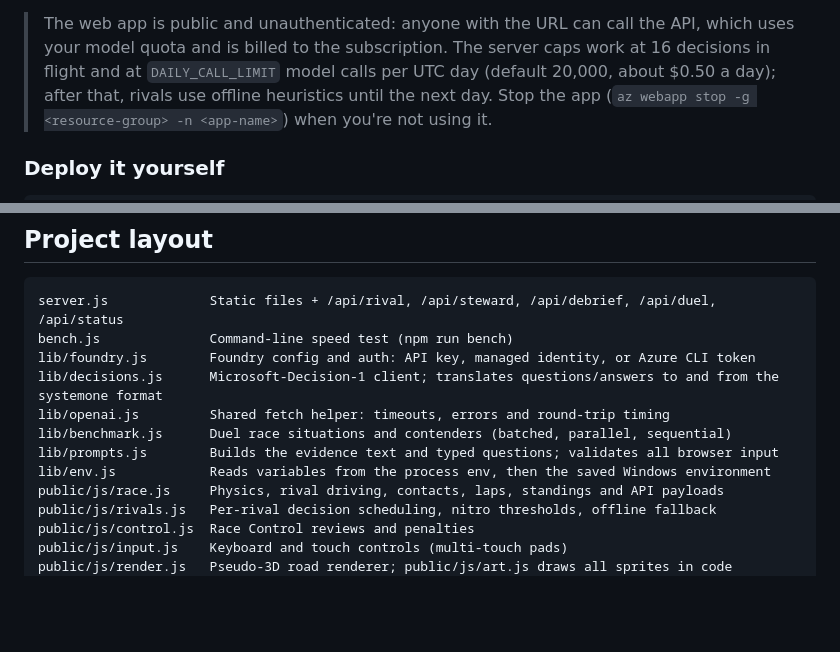
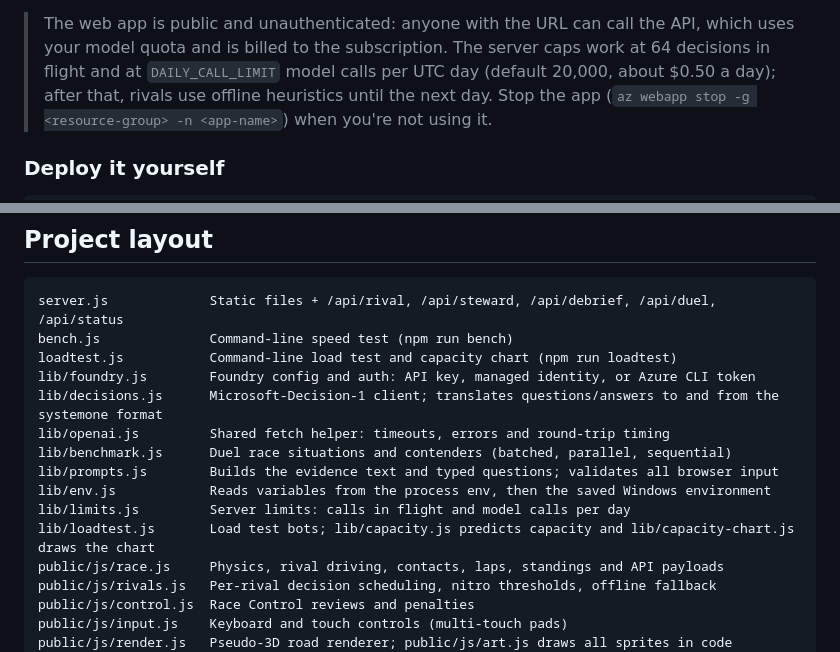
Before and after one commit to roryp/racing, a Markdown page: README.md, 2 parts joined by grey strips. GitHub-like rendering; blank space fills up the shorter version.

````diff
--- a/README.md
+++ b/README.md
@@ -39,7 +39,7 @@ Put the web app in a region inside the model deployment's data zone, so requests
 quota pools (GlobalStandard, or another data zone) or request a quota increase in the Foundry portal.
 
 > The web app is public and unauthenticated: anyone with the URL can call the API, which uses your model quota and is
-> billed to the subscription. The server caps work at 16 decisions in flight and at `DAILY_CALL_LIMIT` model calls per
+> billed to the subscription. The server caps work at 64 decisions in flight and at `DAILY_CALL_LIMIT` model calls per
 > UTC day (default 20,000, about $0.50 a day); after that, rivals use offline heuristics until the next day. Stop the app
 > (`az webapp stop -g <resource-group> -n <app-name>`) when you're not using it.
 
@@ -288,12 +310,15 @@ clamps every field before building a request, so other web pages can't spend you
 ```text
 server.js             Static files + /api/rival, /api/steward, /api/debrief, /api/duel, /api/status
 bench.js              Command-line speed test (npm run bench)
+loadtest.js           Command-line load test and capacity chart (npm run loadtest)
 lib/foundry.js        Foundry config and auth: API key, managed identity, or Azure CLI token
 lib/decisions.js      Microsoft-Decision-1 client; translates questions/answers to and from the systemone format
 lib/openai.js         Shared fetch helper: timeouts, errors and round-trip timing
 lib/benchmark.js      Duel race situations and contenders (batched, parallel, sequential)
 lib/prompts.js        Builds the evidence text and typed questions; validates all browser input
 lib/env.js            Reads variables from the process env, then the saved Windows environment
+lib/limits.js         Server limits: calls in flight and model calls per day
+lib/loadtest.js       Load test bots; lib/capacity.js predicts capacity and lib/capacity-chart.js draws the chart
 public/js/race.js     Physics, rival driving, contacts, laps, standings and API payloads
 public/js/rivals.js   Per-rival decision scheduling, nitro thresholds, offline fallback
 public/js/control.js  Race Control reviews and penalties
````
Also changed, not shown: other parts of README.md (+25 -2 lines), docs/images/load-test.png (added), 13 other files.
